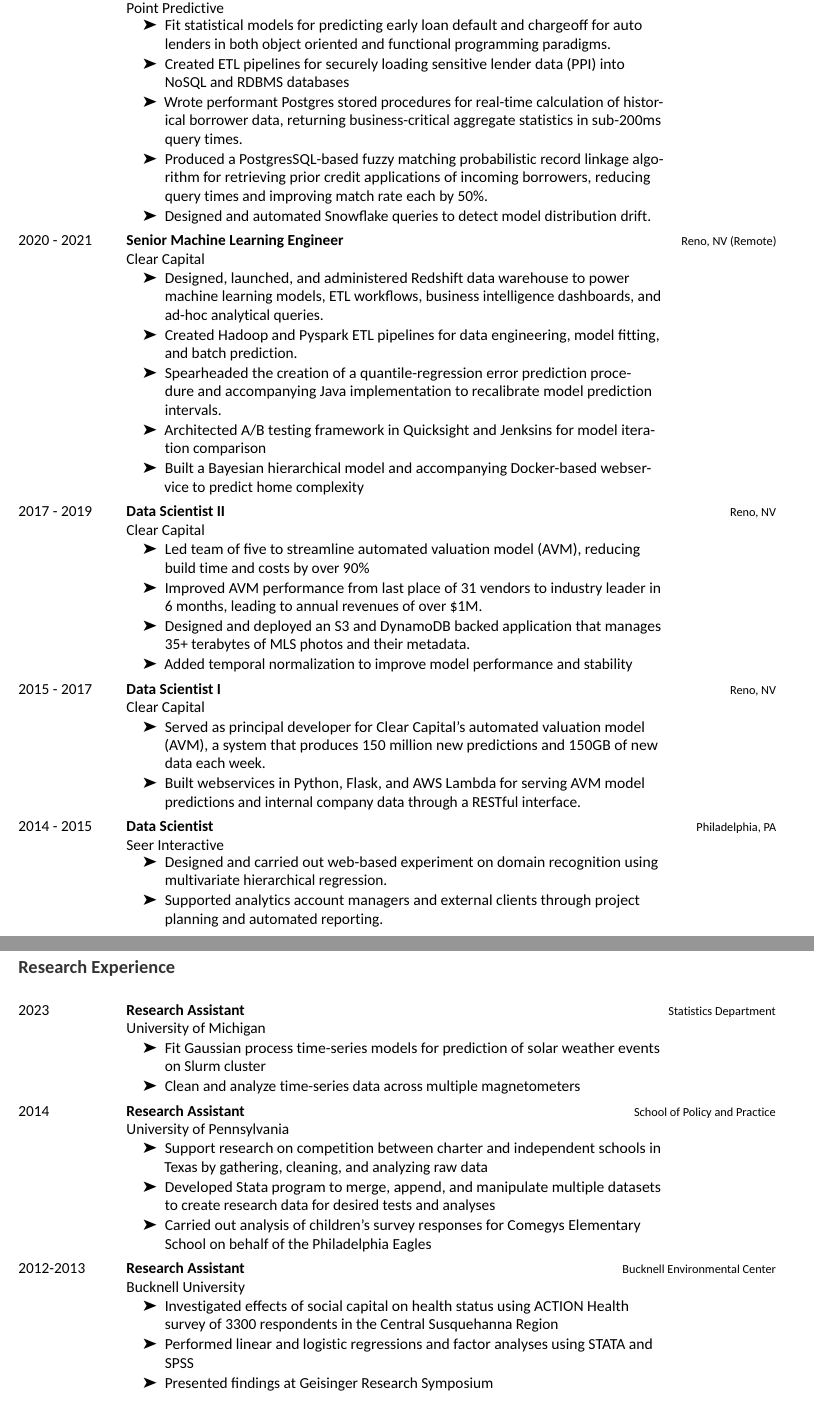
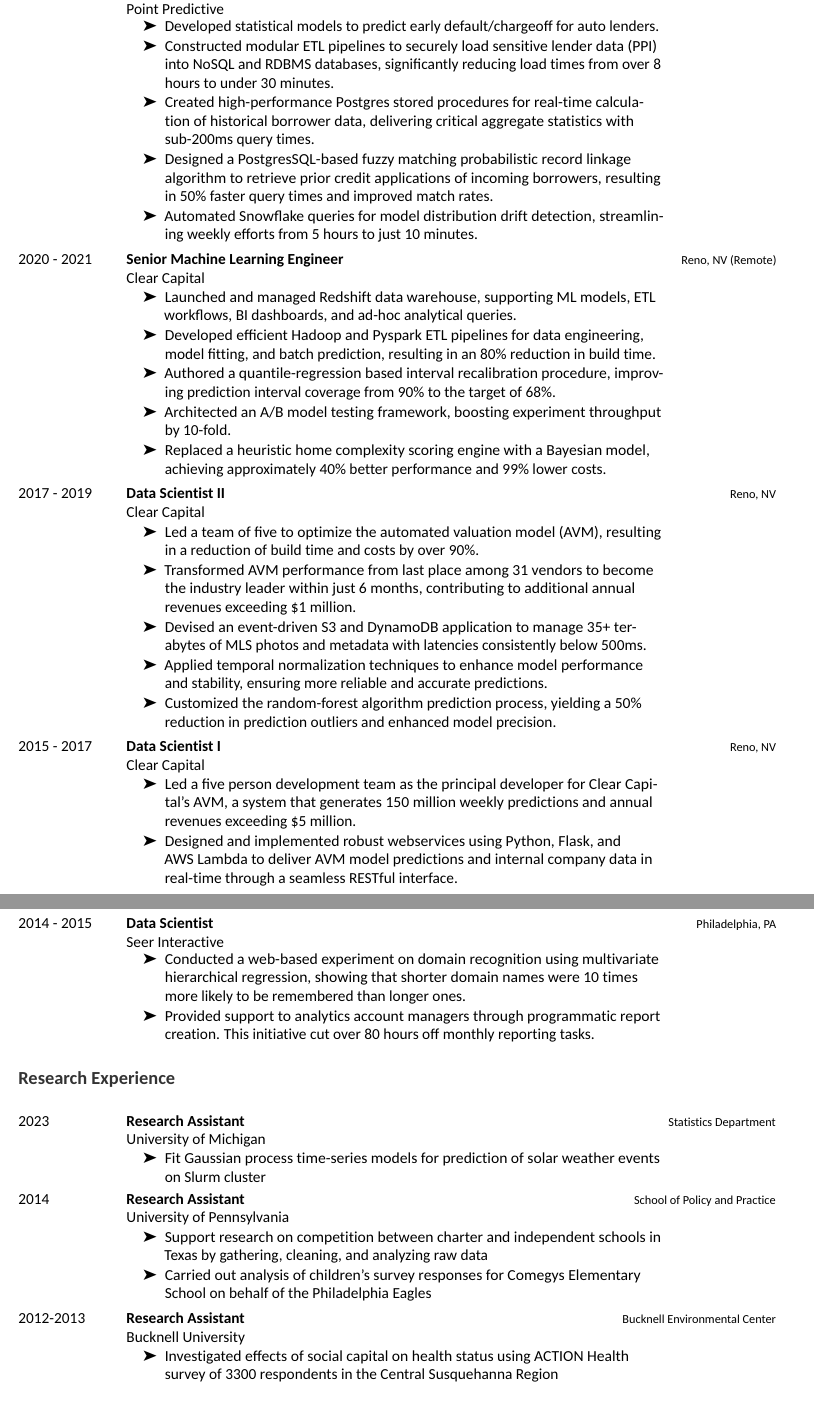
Before and after one commit to mcanearm/resume, an R Markdown document (resume/matt_mcanear.rmd): two parts of pages 1 and 2 of 2, joined at a grey line, cut so that both start at the same text. The pictures show the output file resume/matt_mcanear.pdf that the author committed with the source.

Commit message:
more tweaks

```diff
--- a/resume/matt_mcanear.rmd
+++ b/resume/matt_mcanear.rmd
@@ -34,8 +34,8 @@
     "location" = "Philadelphia, PA",
     "year" = "2014 - 2015",
     "detail" = c(
-      "Designed and carried out web-based experiment on domain recognition using multivariate hierarchical regression.",
-      "Supported analytics account managers and external clients through project planning and automated reporting."
+      "Conducted a web-based experiment on domain recognition using multivariate hierarchical regression, showing that shorter domain names were 10 times more likely to be remembered than longer ones.",
+      "Provided support to analytics account managers through programmatic report creation. This initiative cut over 80 hours off monthly reporting tasks."
     )
   ),
   list(
@@ -44,8 +44,8 @@
     "location" = "Reno, NV",
     "year" = "2015 - 2017",
     "detail" = c(
-      "Served as principal developer for Clear Capital’s automated valuation model (AVM), a system that produces 150 million new predictions and 150GB of new data each week.",
-      "Built webservices in Python, Flask, and AWS Lambda for serving AVM model predictions and internal company data through a RESTful interface."
+      "Led a five person development team as the principal developer for Clear Capital’s AVM, a system that generates 150 million weekly predictions and annual revenues exceeding \\$5 million.",
+      "Designed and implemented robust webservices using Python, Flask, and AWS Lambda to deliver AVM model predictions and internal company data in real-time through a seamless RESTful interface."
     )
   ),
   list(
@@ -54,10 +54,11 @@
     "location" = "Reno, NV",
     "year" = "2017 - 2019",
     "detail" = c(
-      "Led team of five to streamline automated valuation model (AVM), reducing build time and costs by over 90\\%",
-      "Improved AVM performance from last place of 31 vendors to industry leader in 6 months, leading to annual revenues of over \\$1M.",
-      "Designed and deployed an S3 and DynamoDB backed application that manages 35+ terabytes of MLS photos and their metadata.",
-      "Added temporal normalization to improve model performance and stability"
+      "Led a team of five to optimize the automated valuation model (AVM), resulting in a reduction of build time and costs by over 90\\%.",
+      "Transformed AVM performance from last place among 31 vendors to become the industry leader within just 6 months, contributing to additional annual revenues exceeding \\$1 million.",
+      "Devised an event-driven S3 and DynamoDB application to manage 35+ terabytes of MLS photos and metadata with latencies consistently below 500ms.",
+      "Applied temporal normalization techniques to enhance model performance and stability, ensuring more reliable and accurate predictions.",
+      "Customized the random-forest algorithm prediction process, yielding a 50\\% reduction in prediction outliers and enhanced model precision."
     )
   ),
   list(
@@ -66,11 +67,11 @@
     "location" = "Reno, NV (Remote)",
     "year" = "2020 - 2021",
     "detail" = c(
-      "Designed, launched, and administered Redshift data warehouse to power machine learning models, ETL workflows, business intelligence dashboards, and ad-hoc analytical queries.",
-      "Created Hadoop and Pyspark ETL pipelines for data engineering, model fitting, and batch prediction.",
-      "Spearheaded the creation of a quantile-regression error prediction procedure and accompanying Java implementation to recalibrate model prediction intervals.",
-      "Architected A/B testing framework in Quicksight and Jenksins for model iteration comparison",
-      "Built a Bayesian hierarchical model and accompanying Docker-based webservice to predict home complexity"
+      "Launched and managed Redshift data warehouse, supporting ML models, ETL workflows, BI dashboards, and ad-hoc analytical queries.",
+      "Developed efficient Hadoop and Pyspark ETL pipelines for data engineering, model fitting, and batch prediction, resulting in an 80\\% reduction in build time.",
+      "Authored a quantile-regression based interval recalibration procedure, improving prediction interval coverage from 90\\% to the target of 68\\%.",
+      "Architected an A/B model testing framework, boosting experiment throughput by 10-fold.",
+      "Replaced a heuristic home complexity scoring engine with a Bayesian model, achieving approximately 40\\% better performance and 99\\% lower costs."
     )
   ),
   list(
@@ -79,11 +80,11 @@
     "location" = "San Diego, CA (Remote)",
     "year" = "2021 - 2023",
     "detail" = c(
-        "Fit statistical models for predicting early loan default and chargeoff for auto lenders in both object oriented and functional programming paradigms.",
-        "Created ETL pipelines for securely loading sensitive lender data (PPI) into NoSQL and RDBMS databases",
-        "Wrote performant Postgres stored procedures for real-time calculation of historical borrower data, returning business-critical aggregate statistics in sub-200ms query times.",
-        "Produced a PostgresSQL-based fuzzy matching probabilistic record linkage algorithm for retrieving prior credit applications of incoming borrowers, reducing query times and improving match rate each by 50\\%.",
-        "Designed and automated Snowflake queries to detect model distribution drift."
+      "Developed statistical models to predict early default/chargeoff for auto lenders.",
+      "Constructed modular ETL pipelines to securely load sensitive lender data (PPI) into NoSQL and RDBMS databases, significantly reducing load times from over 8 hours to under 30 minutes.",
+      "Created high-performance Postgres stored procedures for real-time calculation of historical borrower data, delivering critical aggregate statistics with sub-200ms query times.",
+      "Designed a PostgresSQL-based fuzzy matching probabilistic record linkage algorithm to retrieve prior credit applications of incoming borrowers, resulting in 50\\% faster query times and improved match rates.",
+      "Automated Snowflake queries for model distribution drift detection, streamlining weekly efforts from 5 hours to just 10 minutes."
     )
   )
 )
@@ -110,9 +111,7 @@
     "location" = "Bucknell University",
     "year" = "2012-2013",
     "detail" = c(
-      "Investigated effects of social capital on health status using ACTION Health survey of 3300 respondents in the Central Susquehanna Region",
-      "Performed linear and logistic regressions and factor analyses using STATA and SPSS",
-      "Presented findings at Geisinger Research Symposium"
+      "Investigated effects of social capital on health status using ACTION Health survey of 3300 respondents in the Central Susquehanna Region"
     )
   ),
   list(
@@ -122,7 +121,6 @@
     "year" = "2014",
     "detail" = c(
       	"Support research on competition between charter and independent schools in Texas by gathering, cleaning, and analyzing raw data",
-        "Developed Stata program to merge, append, and manipulate multiple datasets to create research data for desired tests and analyses",
         "Carried out analysis of children's survey responses for Comegys Elementary School on behalf of the Philadelphia Eagles"
     )
   ),
@@ -132,8 +130,7 @@
     "location" = "University of Michigan",
     "year" = "2023",
     "detail" = c(
-      	"Fit Gaussian process time-series models for prediction of solar weather events on Slurm cluster",
-      	"Clean and analyze time-series data across multiple magnetometers"
+      	"Fit Gaussian process time-series models for prediction of solar weather events on Slurm cluster"
     )
   )
 )
```
Also changed, not shown: resume/matt_mcanear.pdf, resume/matt_mcanear.rmd (4 more changed lines).
